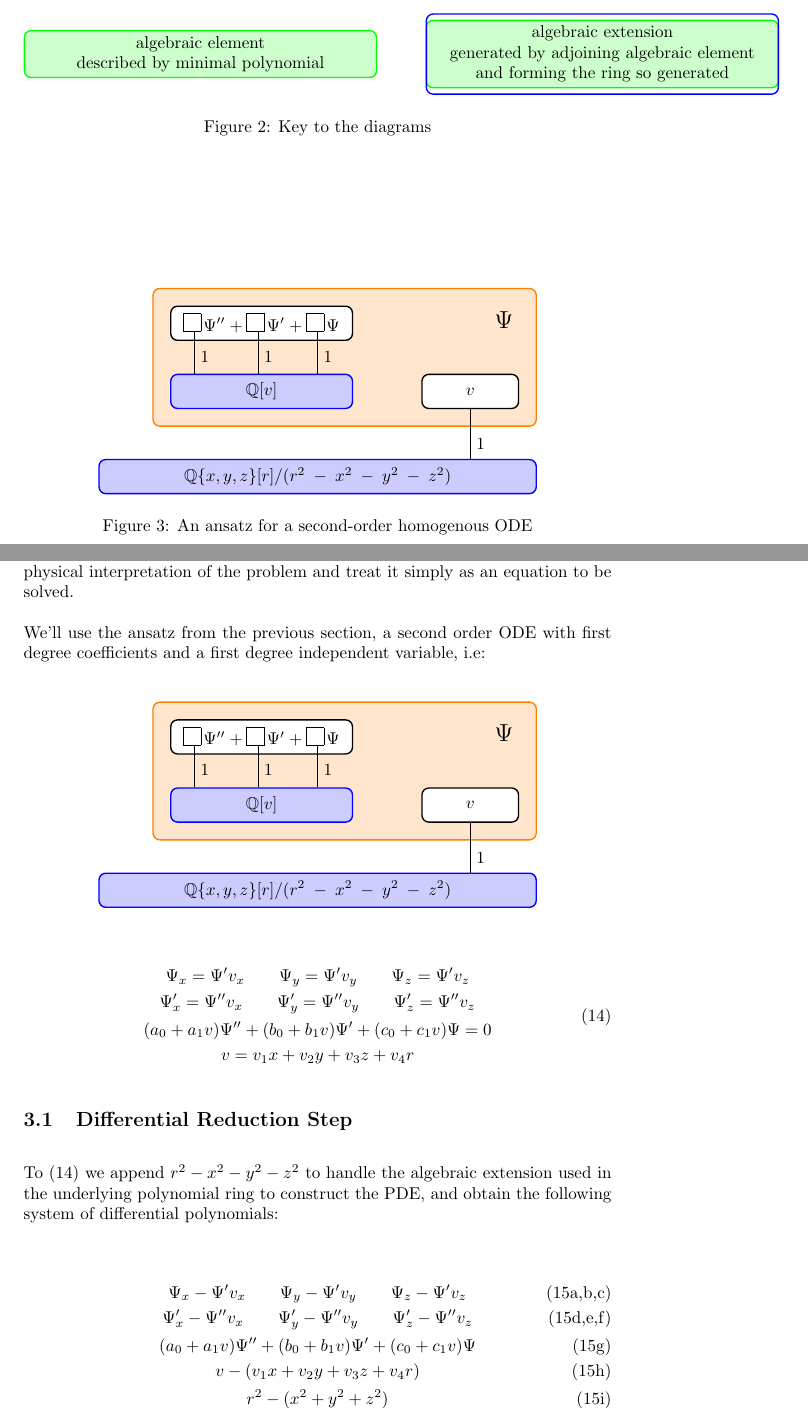
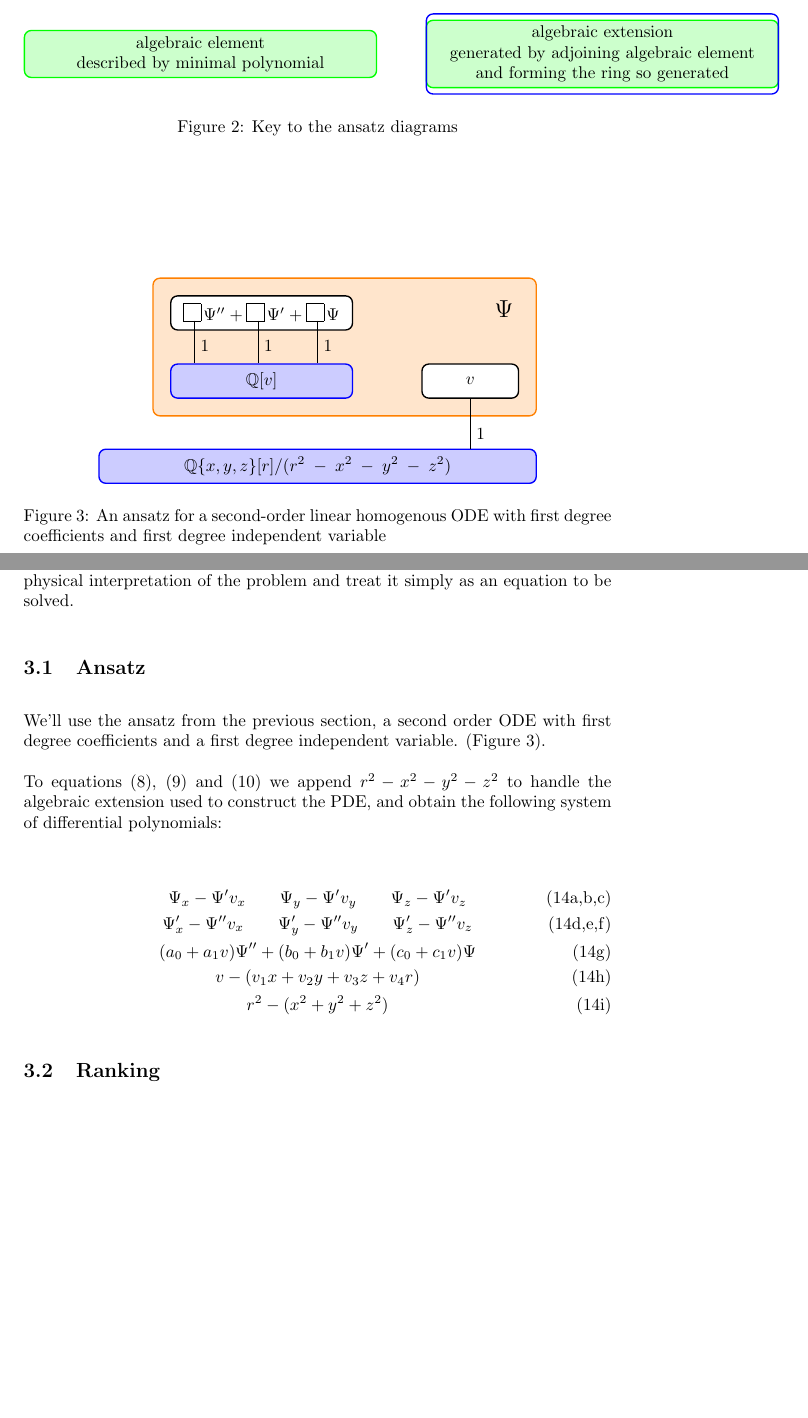
Before and after one commit to BrentBaccala/NewMethod, a LaTeX paper (NewMethod.tex): two parts of pages 8 and 12 of 27, joined at a grey line, cut so that both start at the same text, the shorter picture padded with empty space. Compiled offline with pdfLaTeX.

Commit message:
removed the in-line ansatz diagram

```diff
--- a/NewMethod.tex
+++ b/NewMethod.tex
@@ -526,7 +526,7 @@ denominator.
     \node (algebraic extension) [algebraic, right=of algebraic element, text width=200pt] {algebraic extension\\generated by adjoining algebraic element\\and forming the ring so generated};
     \node (algebraic ring) [ring, fill=none, fit=(algebraic extension), text width=200pt] {};
   \end{tikzpicture}
-\caption{Key to the diagrams}
+\caption{Key to the ansatz diagrams}
 \label{key}
 \end{figure}
 
@@ -546,7 +546,7 @@ denominator.
     \node (base) [ring, node distance=70pt, below=of Psi block.east, anchor=east, text width=250pt] {$\mathbb{Q}\{x,y,z\}[r]/(r^2-x^2-y^2-z^2)$};
     \draw[degree] (v.south) -- (v.south|-base.north) node[right,pos=0.7] {1};
   \end{tikzpicture}
-\caption{An ansatz for a second-order homogenous ODE}
+\caption{An ansatz for a second-order linear homogenous ODE with first degree coefficients and first degree independent variable}
 \label{ansatz 5 figure}
 \end{figure}
 
@@ -759,54 +759,13 @@ and $r$ is the distance to the origin.  We choose to work in Cartesian coordinat
 and use Hartree atomic units to render the equation dimensionless, though for our purposes we can
 ignore any physical interpretation of the problem and treat it simply as an equation to be solved.
 
-We'll use the ansatz from the previous section, a second order ODE with first degree coefficients and a first degree independent variable, i.e:
-
-\begin{center}
-  \begin{tikzpicture}[remember picture,out=315,in=225,distance=0.4cm,node distance=40pt]
-    \node (Psi) [poly, text width=100pt] {$\framebox(10,10){}\tikzmark{a}\,\Psi'' + \framebox(10,10){}\tikzmark{b}\,\Psi' + \coeff\tikzmark{c}\,\Psi$};
-    \node (Qv) [ring, below of=Psi, text width=100pt] {$\mathbb{Q}[v]$};
-    \node (v) [poly, right=of Qv] {$v$};
-    \draw[degree] (a.west) -- (a.west|-Qv.north) node[right,pos=0.6] {1};
-    \draw[degree] (b.west) -- (b.west|-Qv.north) node[right,pos=0.6] {1};
-    \draw[degree] (c.west) -- (c.west|-Qv.north) node[right,pos=0.6] {1};
-    \node (Psi label) [at=(v.east|-Psi.north), anchor=north east] {\Large$\Psi$};
-    \begin{scope}[on background layer]
-        \node (Psi block)[fit=(Psi) (Qv) (v), inner sep=10pt, element] {};
-    \end{scope}
-    \node (base) [ring, node distance=70pt, below=of Psi block.east, anchor=east, text width=250pt] {$\mathbb{Q}\{x,y,z\}[r]/(r^2-x^2-y^2-z^2)$};
-    \draw[degree] (v.south) -- (v.south|-base.north) node[right,pos=0.7] {1};
-  \end{tikzpicture}
-\end{center}
-
-\begin{equation}
-\label{ansatz 5}
-\begin{gathered}
-\Psi_x = \Psi' v_x \qquad
-\Psi_y = \Psi' v_y \qquad
-\Psi_z = \Psi' v_z \\
-\Psi'_x = \Psi'' v_x \qquad
-\Psi'_y = \Psi'' v_y \qquad
-\Psi'_z = \Psi'' v_z \\
-(a_0 + a_1 v) \Psi'' + (b_0 + b_1 v) \Psi' + (c_0 + c_1 v) \Psi = 0 \\
-v = v_1 x + v_2 y + v_3 z + v_4 r
-\end{gathered}
-\end{equation}
-
-\subsection{Differential Reduction Step}
-
-%I attempted to use the Rosenfeld-Gr\"obner algorithm to reduce equation \eqref{schrodinger hydrogen}
-%modulo \eqref{ansatz 5}, but it ultimately ran out of memory on a 96 GB computer after
-%30 hours.  Instead, I used Sage to construct a polynomial ring modulo the ideal
-%$r^2-x^2-y^2-z^2$ to handle the algebraic extension (present not in the ansatz proper,
-%but in the original ring used to construct the PDE).  Next I directed the software
-%to expand the derivatives in \eqref{schrodinger hydrogen} and substitute for $\Psi''$ and $v$
-%according to the ansatz \eqref{ansatz 5}.  The result is
-%a rational function
-%with a 228 term numerator and an 18 term denominator.  We ignore the denominator.  The numerator begins:
-
-To \eqref{ansatz 5} we append
-$r^2-x^2-y^2-z^2$ to handle the algebraic extension used
-in the underlying polynomial ring to construct the PDE, and obtain
+\subsection{Ansatz}
+
+We'll use the ansatz from the previous section, a second order ODE with first degree coefficients and a first degree independent variable.
+(Figure \ref{ansatz 5 figure}).
+
+To equations \eqref{ansatz 5b}, \eqref{ansatz 5c} and \eqref{ansatz 5a} we append
+$r^2-x^2-y^2-z^2$ to handle the algebraic extension used to construct the PDE, and obtain
 the following system of differential polynomials:
 
 \begin{subequations}
@@ -824,6 +783,19 @@ r^2 - (x^2 + y^2 + z^2)
 \end{gather}
 \end{subequations}
 
+\subsection{Ranking}
+
+%I attempted to use the Rosenfeld-Gr\"obner algorithm to reduce equation \eqref{schrodinger hydrogen}
+%modulo \eqref{ansatz 5}, but it ultimately ran out of memory on a 96 GB computer after
+%30 hours.  Instead, I used Sage to construct a polynomial ring modulo the ideal
+%$r^2-x^2-y^2-z^2$ to handle the algebraic extension (present not in the ansatz proper,
+%but in the original ring used to construct the PDE).  Next I directed the software
+%to expand the derivatives in \eqref{schrodinger hydrogen} and substitute for $\Psi''$ and $v$
+%according to the ansatz \eqref{ansatz 5}.  The result is
+%a rational function
+%with a 228 term numerator and an 18 term denominator.  We ignore the denominator.  The numerator begins:
+
+
 \begin{comment}
 \eqref{ansatz 5 plus} (ordering? also, they're equations, not polynomials) is a differentially triangular system, although this property
 is not required to ensure the correct operation of the algorithm.  Next, I used Sage,
```
Also changed, not shown: NewMethod.tex (15 more changed lines).
